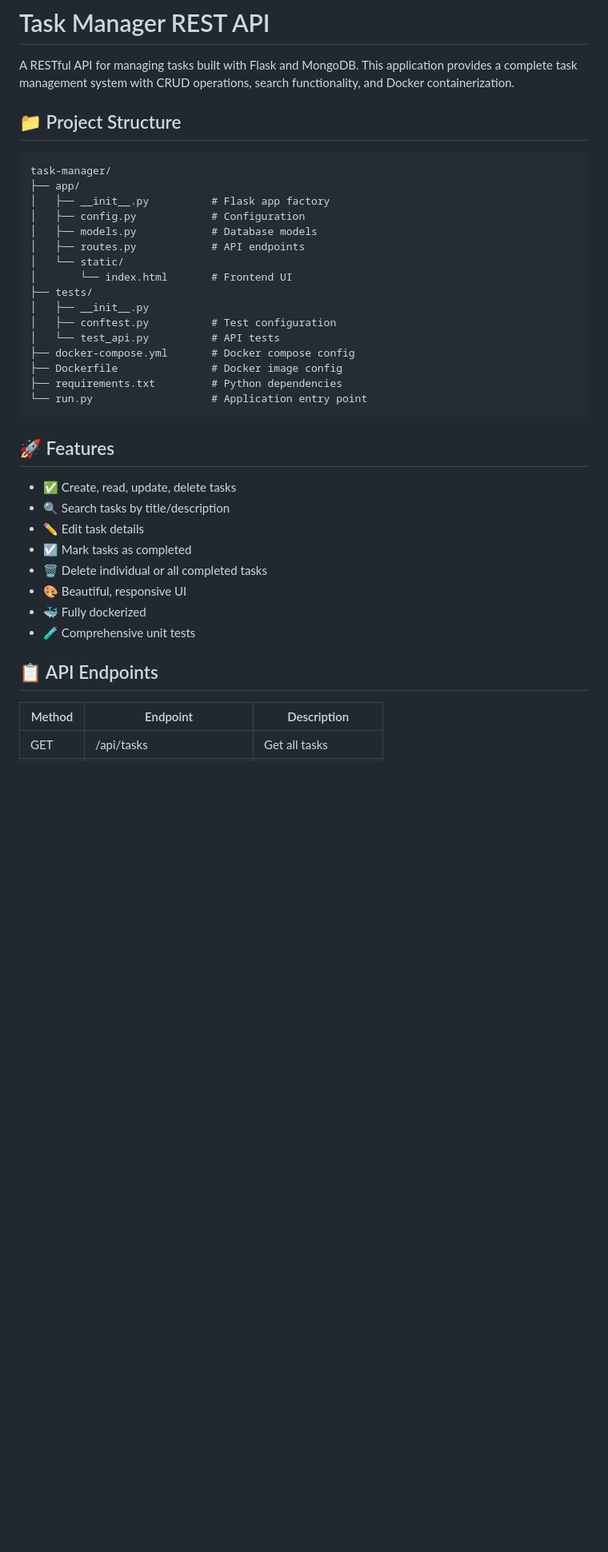
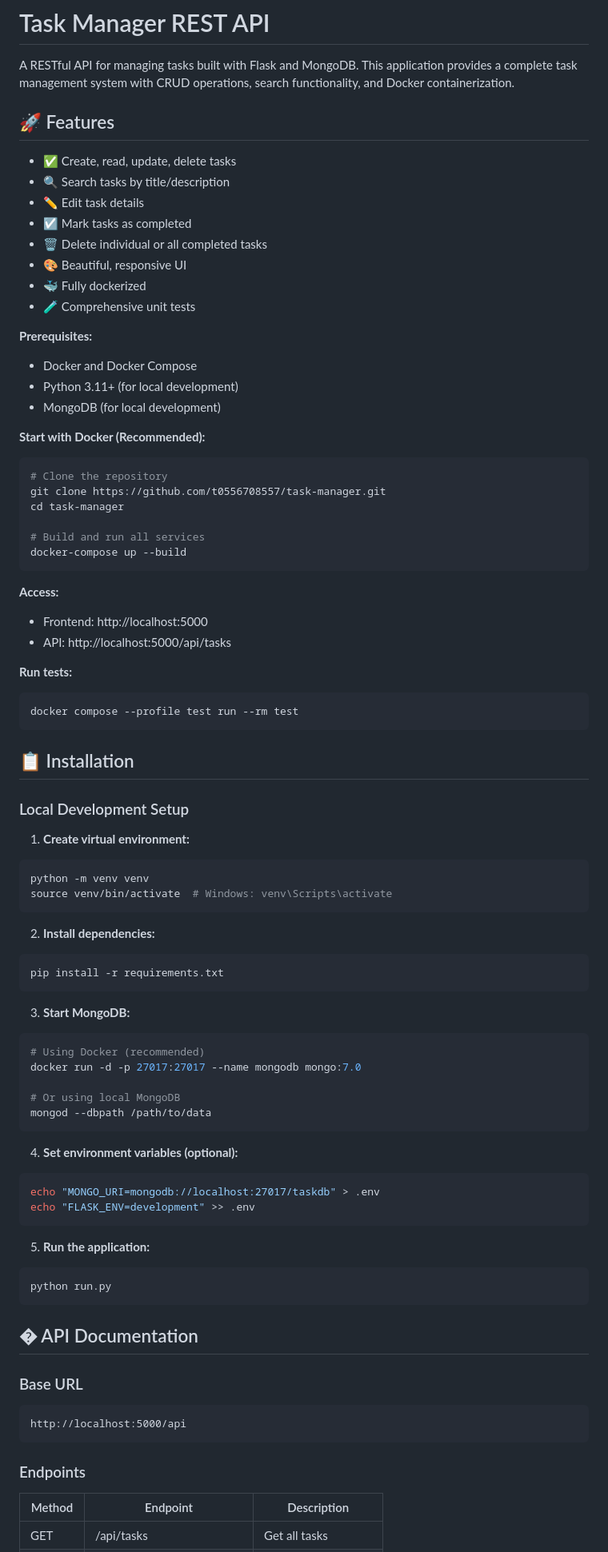
Before and after one commit to t0556708557/task-manager, a Markdown page: README.md, the part around one of its changes. Shown at 80% size. Drawn GitHub-style; blank space fills up the shorter version.

````diff
--- a/README.md
+++ b/README.md
@@ -1,27 +1,6 @@
 # Task Manager REST API
 
 A RESTful API for managing tasks built with Flask and MongoDB. This application provides a complete task management system with CRUD operations, search functionality, and Docker containerization.
-
-## 📁 Project Structure
-
-```
-task-manager/
-├── app/
-│   ├── __init__.py          # Flask app factory
-│   ├── config.py            # Configuration
-│   ├── models.py            # Database models
-│   ├── routes.py            # API endpoints
-│   └── static/
-│       └── index.html       # Frontend UI
-├── tests/
-│   ├── __init__.py
-│   ├── conftest.py          # Test configuration
-│   └── test_api.py          # API tests
-├── docker-compose.yml       # Docker compose config
-├── Dockerfile               # Docker image config
-├── requirements.txt         # Python dependencies
-└── run.py                   # Application entry point
-```
 
 ## 🚀 Features
 
@@ -34,7 +13,73 @@ task-manager/
 - 🐳 Fully dockerized
 - 🧪 Comprehensive unit tests
 
-## 📋 API Endpoints
+**Prerequisites:**
+- Docker and Docker Compose
+- Python 3.11+ (for local development)
+- MongoDB (for local development)
+
+**Start with Docker (Recommended):**
+```bash
+# Clone the repository
+git clone https://github.com/t0556708557/task-manager.git
+cd task-manager
+
+# Build and run all services
+docker-compose up --build
+```
+
+**Access:**
+- Frontend: http://localhost:5000
+- API: http://localhost:5000/api/tasks
+
+**Run tests:**
+```bash
+docker compose --profile test run --rm test
+```
+
+## 📋 Installation
+
+### Local Development Setup
+
+1. **Create virtual environment:**
+```bash
+python -m venv venv
+source venv/bin/activate  # Windows: venv\Scripts\activate
+```
+
+2. **Install dependencies:**
+```bash
+pip install -r requirements.txt
+```
+
+3. **Start MongoDB:**
+```bash
+# Using Docker (recommended)
+docker run -d -p 27017:27017 --name mongodb mongo:7.0
+
+# Or using local MongoDB
+mongod --dbpath /path/to/data
+```
+
+4. **Set environment variables (optional):**
+```bash
+echo "MONGO_URI=mongodb://localhost:27017/taskdb" > .env
+echo "FLASK_ENV=development" >> .env
+```
+
+5. **Run the application:**
+```bash
+python run.py
+```
+
+## � API Documentation
+
+### Base URL
+```
+http://localhost:5000/api
+```
+
+### Endpoints
 
 | Method | Endpoint | Description |
 |--------|----------|-------------|
````
Also changed, not shown: other parts of README.md (+33 -70 lines).
